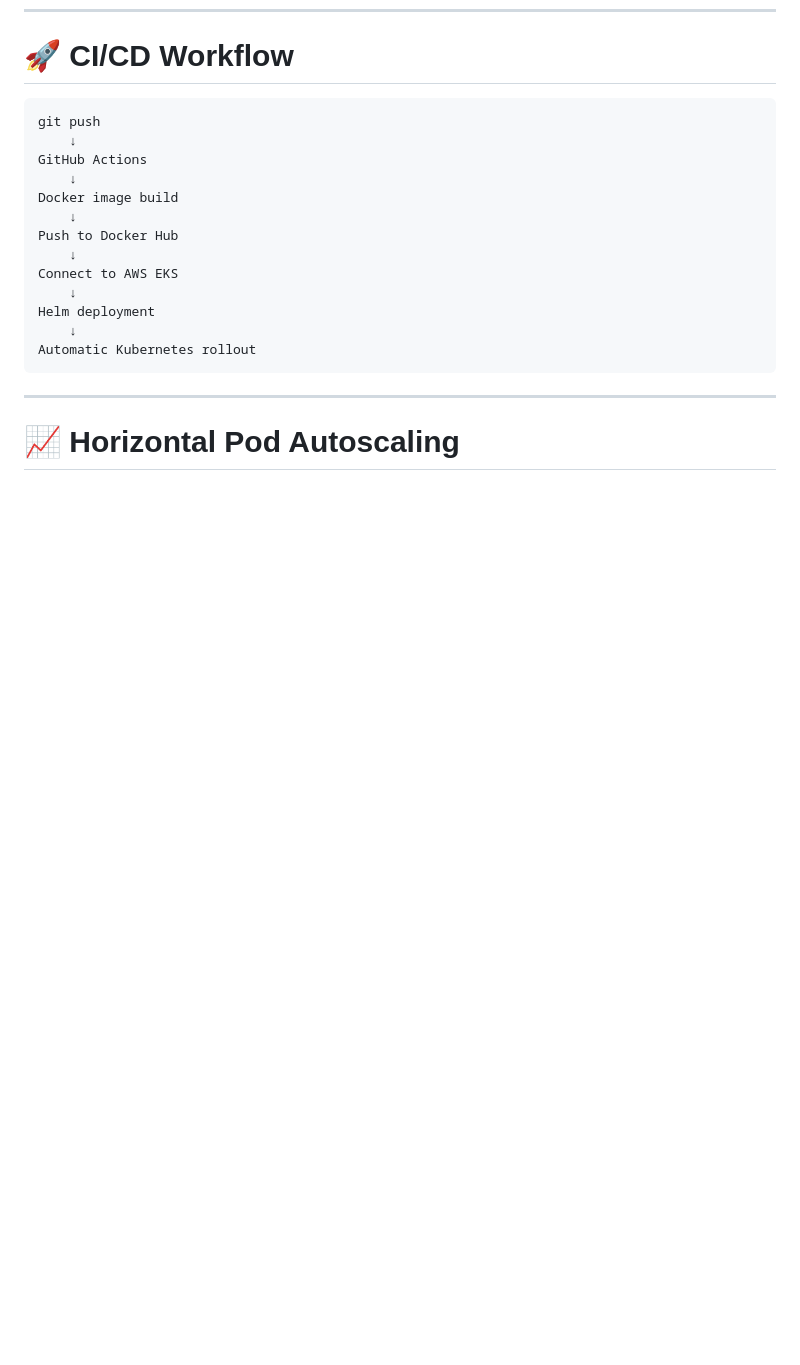
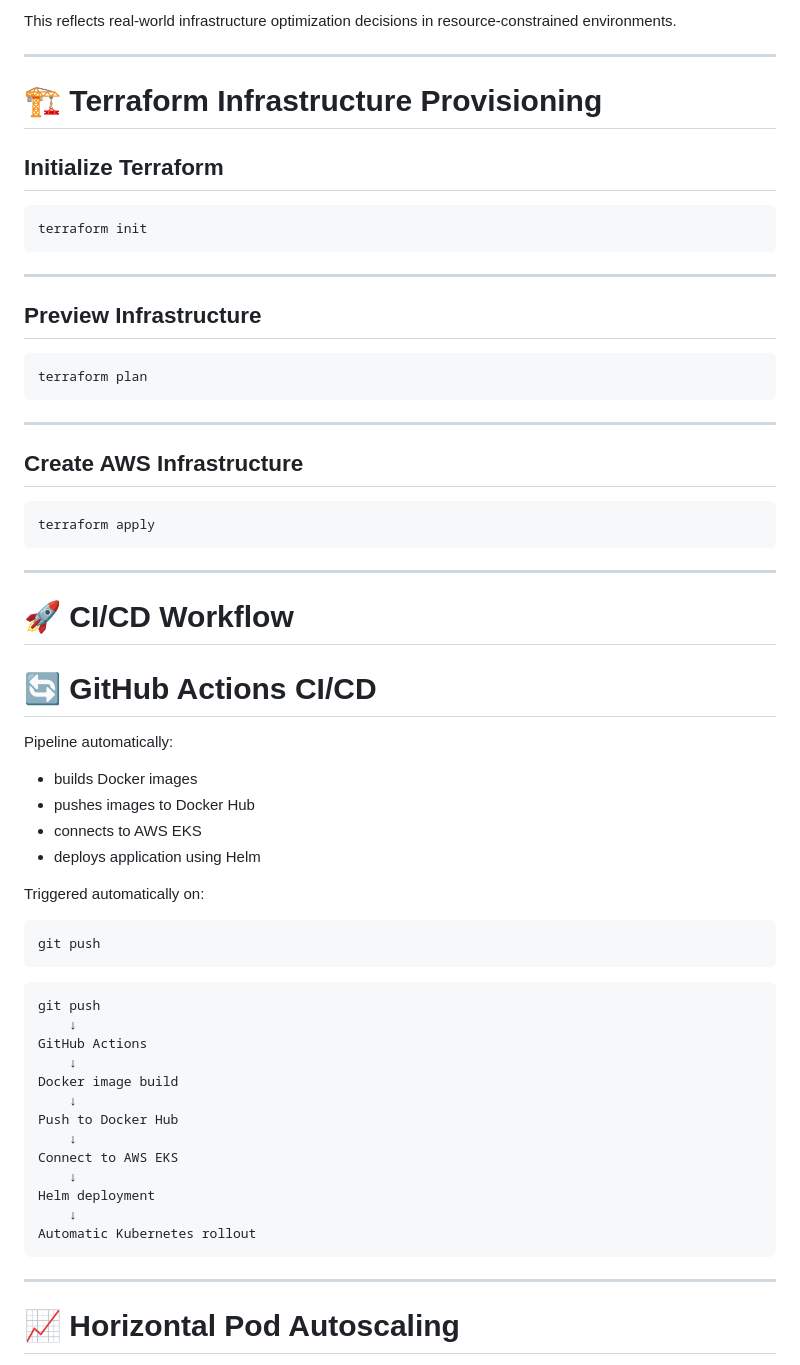
Before and after one commit to ShashiKaran-git/eks-microservices-platform, a Markdown page: README.md, the part around one of its changes. Rendered like a GitHub page; blank space fills up the shorter version.

````diff
--- a/README.md
+++ b/README.md
@@ -93,4 +168,48 @@ PostgreSQL
+This reflects real-world infrastructure optimization decisions in resource-constrained environments.
+
+---
+
+# 🏗 Terraform Infrastructure Provisioning
+
+## Initialize Terraform
+
+```bash
+terraform init
+```
+
+---
+
+## Preview Infrastructure
+
+```bash
+terraform plan
+```
+
+---
+
+## Create AWS Infrastructure
+
+```bash
+terraform apply
+```
+
+---
+
 # 🚀 CI/CD Workflow
+
+# 🔄 GitHub Actions CI/CD
+
+Pipeline automatically:
+- builds Docker images
+- pushes images to Docker Hub
+- connects to AWS EKS
+- deploys application using Helm
+
+Triggered automatically on:
+
+```text
+git push
+```
 
 ```text
 git push
````
Also changed, not shown: other parts of README.md (+75 -0 lines).
